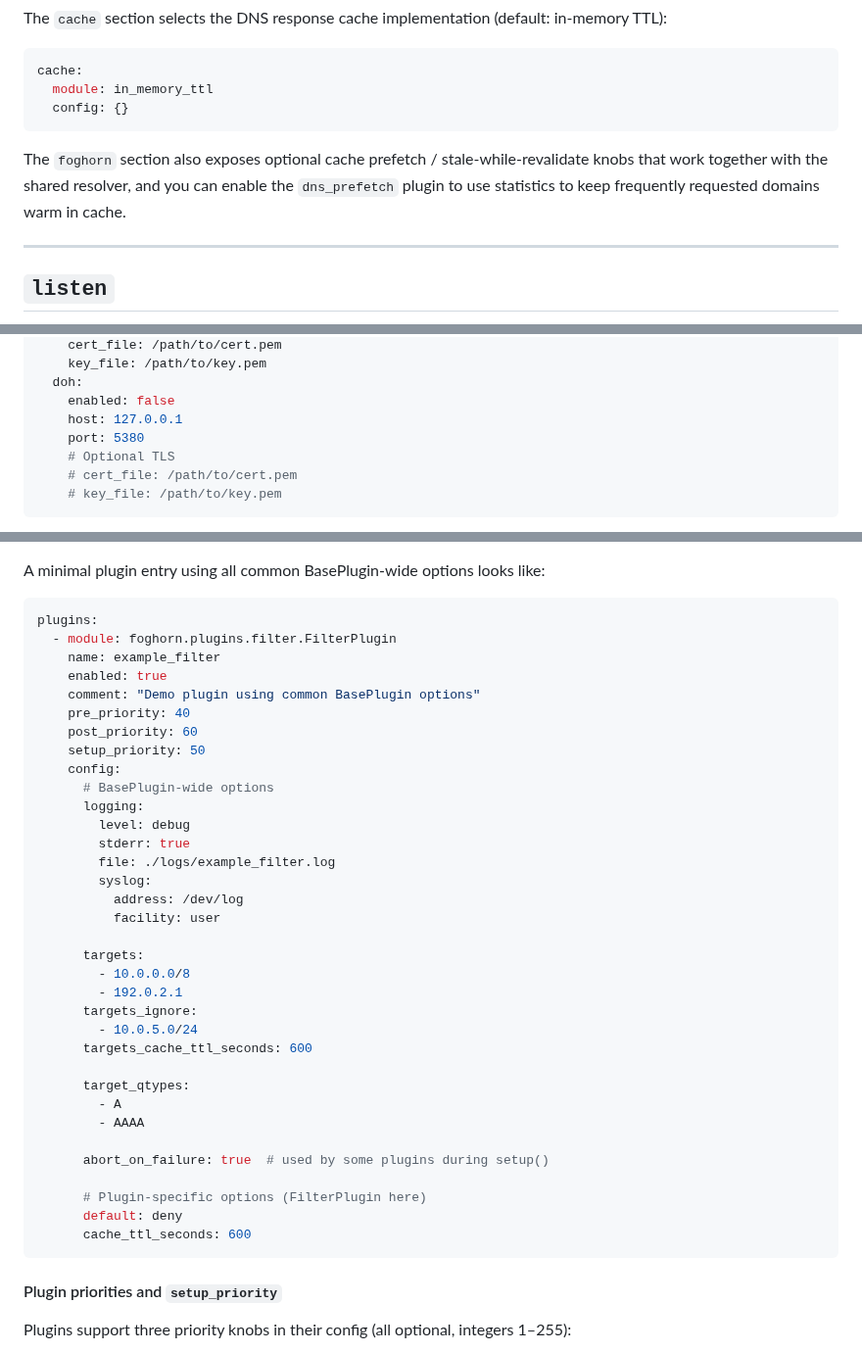
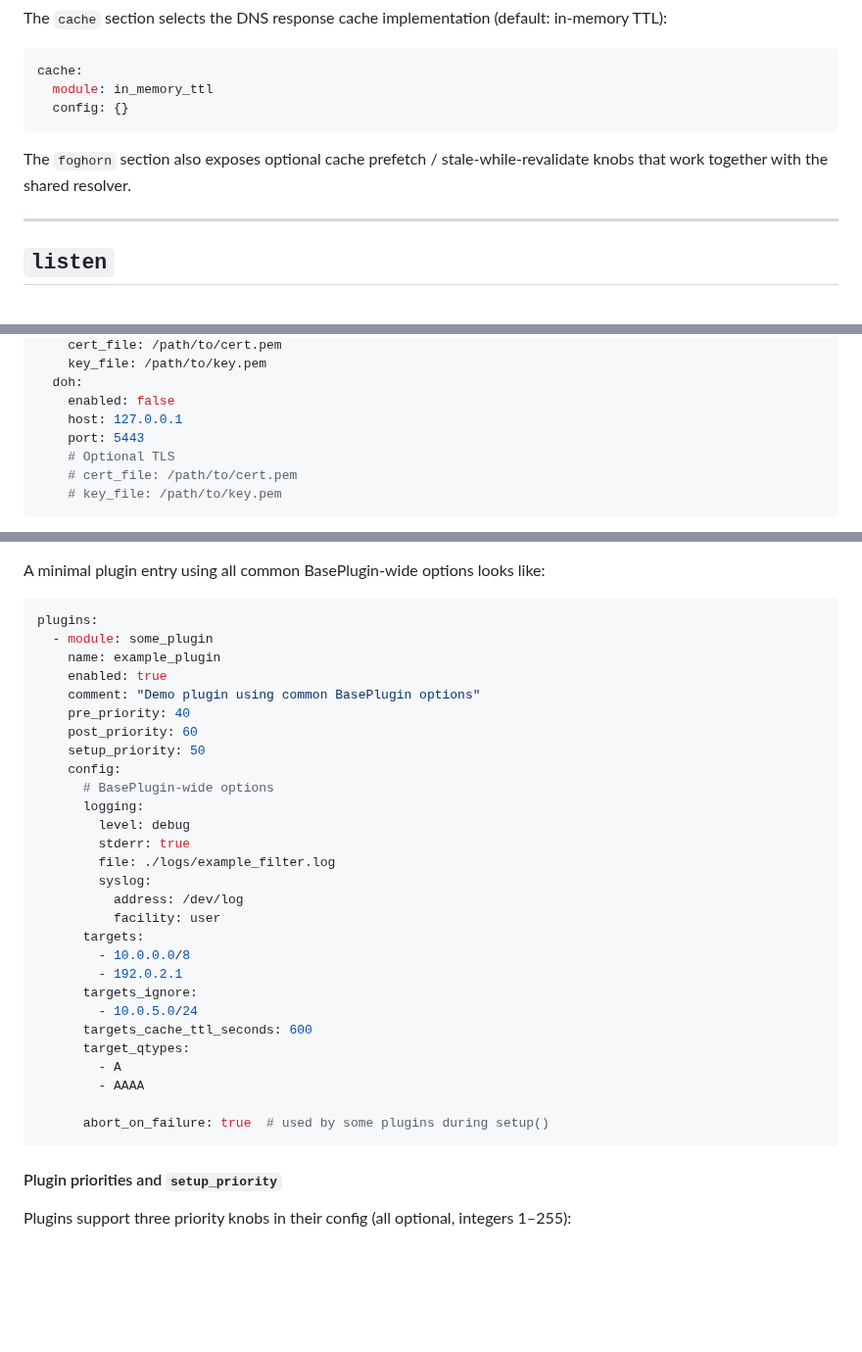
Before and after one commit to zallison/foghorn, a Markdown page: README.md, 3 parts joined by grey strips. Shown at 98% size. Rendered like a GitHub page; blank space fills up the shorter version.

````diff
--- a/README.md
+++ b/README.md
@@ -234,7 +241,7 @@ cache:
   config: {}
 ```
 
-The `foghorn` section also exposes optional cache prefetch / stale‑while‑revalidate knobs that work together with the shared resolver, and you can enable the `dns_prefetch` plugin to use statistics to keep frequently requested domains warm in cache.
+The `foghorn` section also exposes optional cache prefetch / stale‑while‑revalidate knobs that work together with the shared resolver.
 
 ------
 
@@ -263,7 +270,7 @@ listen:
   doh:
 	enabled: false
 	host: 127.0.0.1
-	port: 5380
+	port: 5443
 	# Optional TLS
 	# cert_file: /path/to/cert.pem
 	# key_file: /path/to/key.pem
@@ -358,8 +365,8 @@ A minimal plugin entry using all common BasePlugin-wide options looks like:
 
 ```yaml
 plugins:
-  - module: foghorn.plugins.filter.FilterPlugin
-	name: example_filter
+  - module: some_plugin
+	name: example_plugin
 	enabled: true
 	comment: "Demo plugin using common BasePlugin options"
 	pre_priority: 40
@@ -374,23 +381,17 @@ plugins:
 		syslog:
 		  address: /dev/log
 		  facility: user
-
 	  targets:
 		- 10.0.0.0/8
 		- 192.0.2.1
 	  targets_ignore:
 		- 10.0.5.0/24
 	  targets_cache_ttl_seconds: 600
-
 	  target_qtypes:
 		- A
 		- AAAA
 
 	  abort_on_failure: true  # used by some plugins during setup()
-
-	  # Plugin-specific options (FilterPlugin here)
-	  default: deny
-	  cache_ttl_seconds: 600
 ```
 
 #### Plugin priorities and `setup_priority`
````
Also changed, not shown: other parts of README.md (+31 -24 lines).
